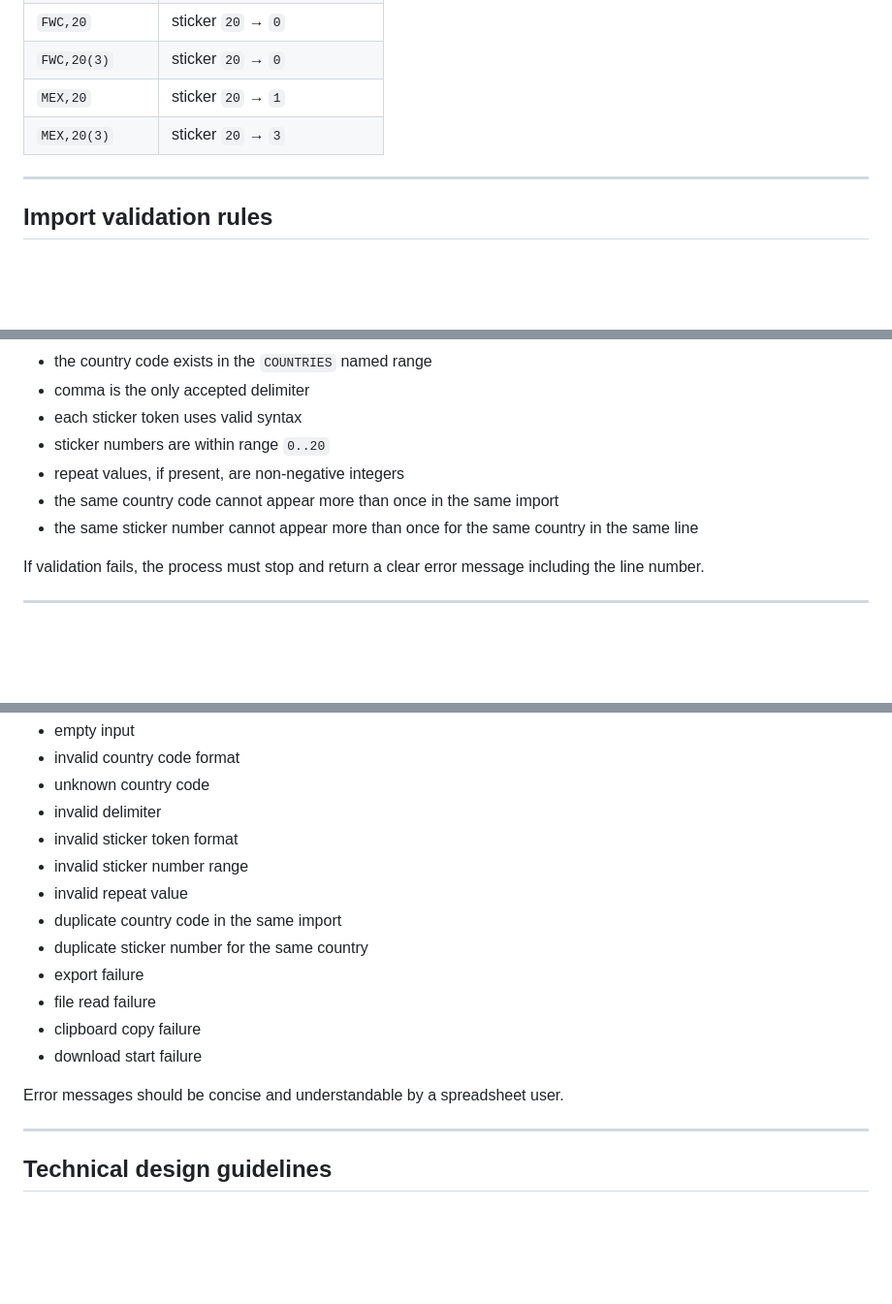
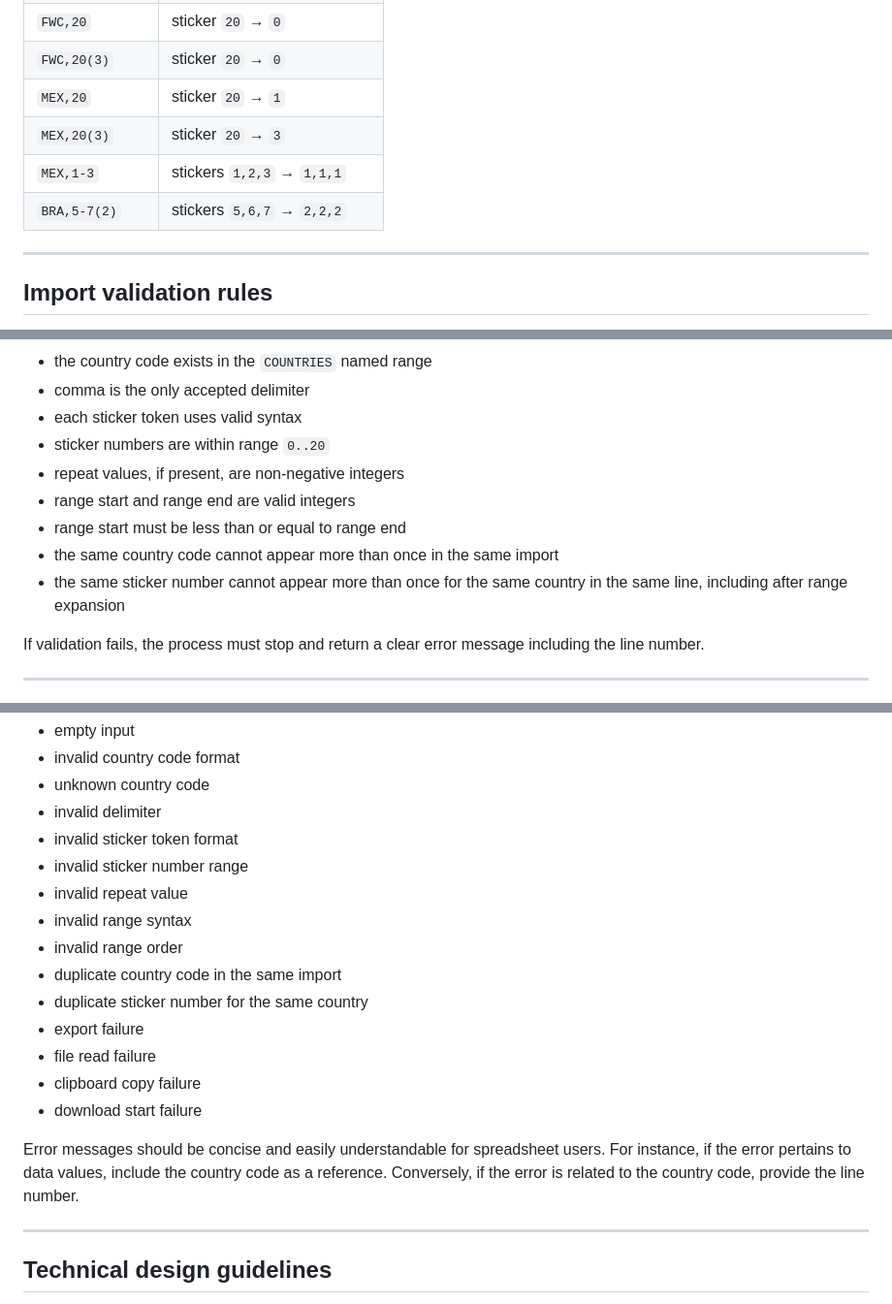
Before and after one commit to dlealv/panini-wc-2026-gsheet-tracker, a Markdown page: docs/ImportExportServiceRequirements.md, 3 parts joined by grey strips. Shown at 97% size. Drawn GitHub-style; blank space fills up the shorter version.

```diff
--- a/docs/ImportExportServiceRequirements.md
+++ b/docs/ImportExportServiceRequirements.md
@@ -117,6 +131,8 @@ BRA,7(3)
 | `FWC,20(3)` | sticker `20` → `0` |
 | `MEX,20` | sticker `20` → `1` |
 | `MEX,20(3)` | sticker `20` → `3` |
+| `MEX,1-3` | stickers `1,2,3` → `1,1,1` |
+| `BRA,5-7(2)` | stickers `5,6,7` → `2,2,2` |
 
 ---
 
@@ -133,8 +149,10 @@ The import process must validate:
 - each sticker token uses valid syntax
 - sticker numbers are within range `0..20`
 - repeat values, if present, are non-negative integers
+- range start and range end are valid integers
+- range start must be less than or equal to range end
 - the same country code cannot appear more than once in the same import
-- the same sticker number cannot appear more than once for the same country in the same line
+- the same sticker number cannot appear more than once for the same country in the same line, including after range expansion
 
 If validation fails, the process must stop and return a clear error message including the line number.
 
@@ -358,6 +376,8 @@ The service must return clear messages for user-facing errors, including cases s
 - invalid sticker token format
 - invalid sticker number range
 - invalid repeat value
+- invalid range syntax
+- invalid range order
 - duplicate country code in the same import
 - duplicate sticker number for the same country
 - export failure
@@ -365,7 +385,7 @@ The service must return clear messages for user-facing errors, including cases s
 - clipboard copy failure
 - download start failure
 
-Error messages should be concise and understandable by a spreadsheet user.
+Error messages should be concise and easily understandable for spreadsheet users. For instance, if the error pertains to data values, include the country code as a reference. Conversely, if the error is related to the country code, provide the line number.
 
 ---
 
```
Also changed, not shown: other parts of docs/ImportExportServiceRequirements.md (+20 -6 lines).
